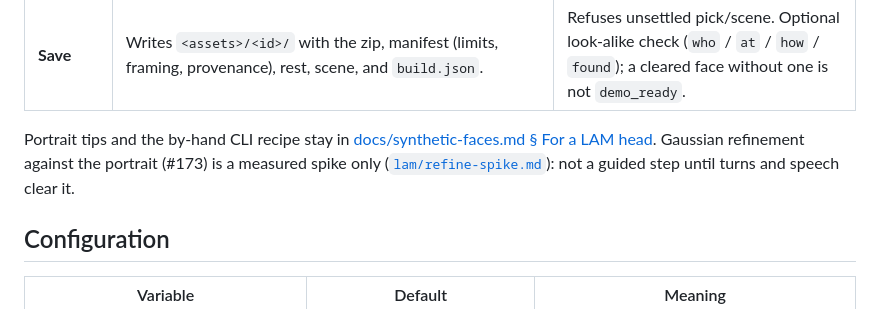
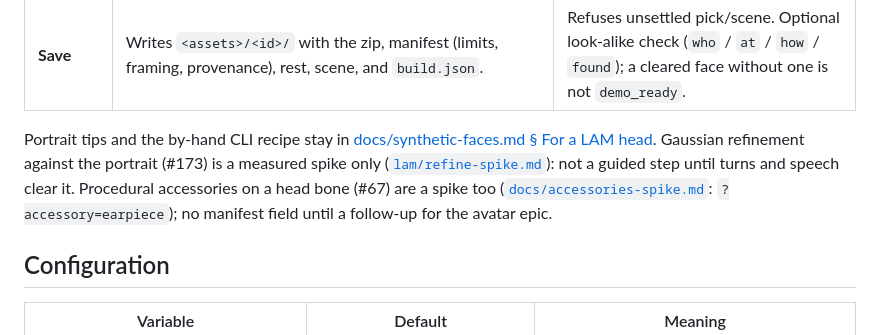
Before and after one commit to smk762/argus-mask, a Markdown page: README.md, the part around the change. Rendered like a GitHub page.

```diff
--- a/README.md
+++ b/README.md
@@ -295,7 +295,7 @@ A step runs only when the steps it needs have settled (passed, or an advisory yo
 | **Scene** | Backdrop and splat shot (`close` / `wide`). | Bright floor behind the bust → advisory (e.g. garden's pale path). |
 | **Save** | Writes `<assets>/<id>/` with the zip, manifest (limits, framing, provenance), rest, scene, and `build.json`. | Refuses unsettled pick/scene. Optional look-alike check (`who` / `at` / `how` / `found`); a cleared face without one is not `demo_ready`. |
 
-Portrait tips and the by-hand CLI recipe stay in [docs/synthetic-faces.md § For a LAM head](https://github.com/smk762/argus-mask/blob/main/docs/synthetic-faces.md#for-a-lam-head). Gaussian refinement against the portrait (#173) is a measured spike only ([`lam/refine-spike.md`](lam/refine-spike.md)): not a guided step until turns and speech clear it.
+Portrait tips and the by-hand CLI recipe stay in [docs/synthetic-faces.md § For a LAM head](https://github.com/smk762/argus-mask/blob/main/docs/synthetic-faces.md#for-a-lam-head). Gaussian refinement against the portrait (#173) is a measured spike only ([`lam/refine-spike.md`](lam/refine-spike.md)): not a guided step until turns and speech clear it. Procedural accessories on a head bone (#67) are a spike too ([`docs/accessories-spike.md`](docs/accessories-spike.md): `?accessory=earpiece`); no manifest field until a follow-up for the avatar epic.
 
 ## Configuration
 
```
Also changed, not shown: CHANGELOG.md (+5 -0 lines), docs/accessories-spike.md (added, +31 -0 lines), docs/splat-heads.md (+1 -0 lines), docs/media/earpiece-ref.png (added), 6 other files.
